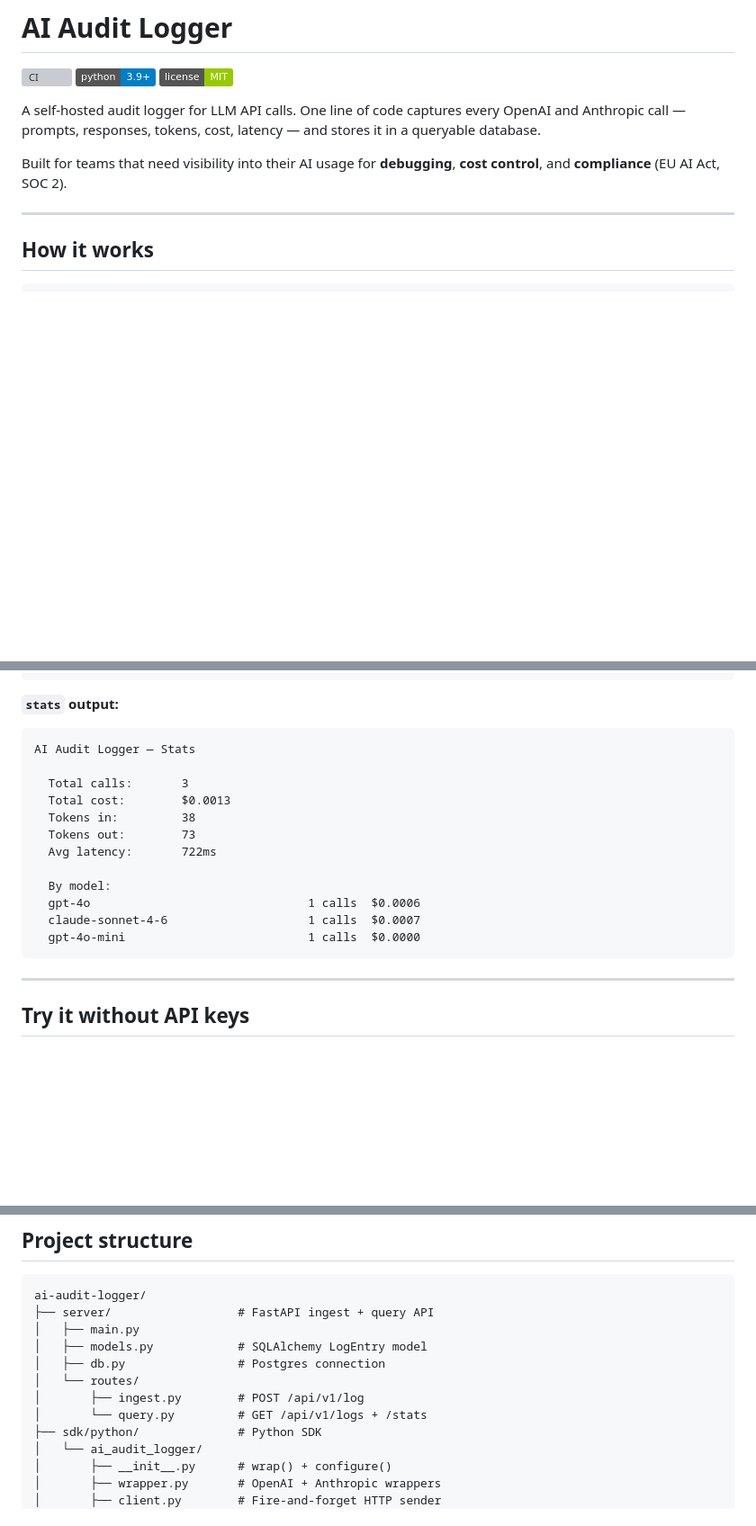
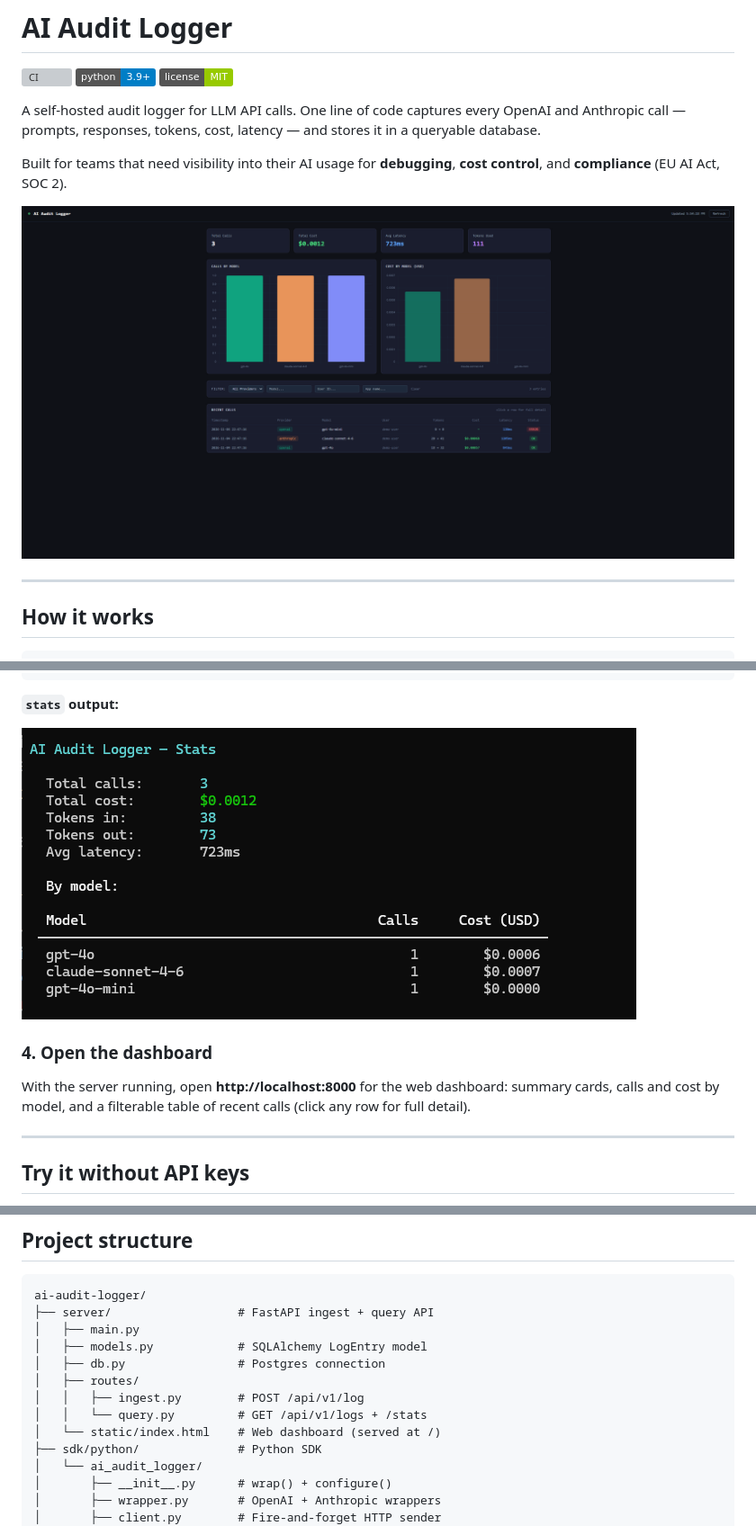
Before and after one commit to elliottj06/ai-audit-logger, a Markdown page: README.md, 3 parts joined by grey strips. Shown at 90% size. Drawn GitHub-style; pictures changed too: docs/images/cli-stats.png (added), docs/images/dashboard.png (added); badges without logos; blank space fills up the shorter version; grey boxes are pictures that could not be loaded.

Commit message:
docs: add dashboard and CLI stats screenshots to README
- Add dashboard screenshot under the intro
- Replace stats text block with CLI screenshot
- Add 'Open the dashboard' quickstart step
- Mark web dashboard done in roadmap; add static/ to project tree

Co-Authored-By: Claude Opus 5.5 <noreply@anthropic.com>
Claude-Session: https://claude.ai/code/session_01WBJnamY36gtbQ8WP8mVB8T

````diff
--- a/README.md
+++ b/README.md
@@ -7,6 +7,8 @@
 A self-hosted audit logger for LLM API calls. One line of code captures every OpenAI and Anthropic call — prompts, responses, tokens, cost, latency — and stores it in a queryable database.
 
 Built for teams that need visibility into their AI usage for **debugging**, **cost control**, and **compliance** (EU AI Act, SOC 2).
+
+![AI Audit Logger web dashboard showing total calls, cost, latency, token usage, per-model charts and a filterable table of recent calls](docs/images/dashboard.png)
 
 ---
 
@@ -83,20 +85,12 @@ Showing 3 of 3 entries
 ```
 
 **`stats` output:**
-```
-AI Audit Logger — Stats
 
-  Total calls:       3
-  Total cost:        $0.0013
-  Tokens in:         38
-  Tokens out:        73
-  Avg latency:       722ms
+![Output of the stats command: total calls, total cost, tokens in and out, average latency, and a per-model breakdown of calls and cost](docs/images/cli-stats.png)
 
-  By model:
-  gpt-4o                               1 calls  $0.0006
-  claude-sonnet-4-6                    1 calls  $0.0007
-  gpt-4o-mini                          1 calls  $0.0000
-```
+### 4. Open the dashboard
+
+With the server running, open **http://localhost:8000** for the web dashboard: summary cards, calls and cost by model, and a filterable table of recent calls (click any row for full detail).
 
 ---
 
@@ -155,9 +149,10 @@ ai-audit-logger/
 │   ├── main.py
 │   ├── models.py            # SQLAlchemy LogEntry model
 │   ├── db.py                # Postgres connection
-│   └── routes/
-│       ├── ingest.py        # POST /api/v1/log
-│       └── query.py         # GET /api/v1/logs + /stats
+│   ├── routes/
+│   │   ├── ingest.py        # POST /api/v1/log
+│   │   └── query.py         # GET /api/v1/logs + /stats
+│   └── static/index.html    # Web dashboard (served at /)
 ├── sdk/python/              # Python SDK
 │   └── ai_audit_logger/
 │       ├── __init__.py      # wrap() + configure()
````
Also changed, not shown: other parts of README.md (+1 -1 lines).
